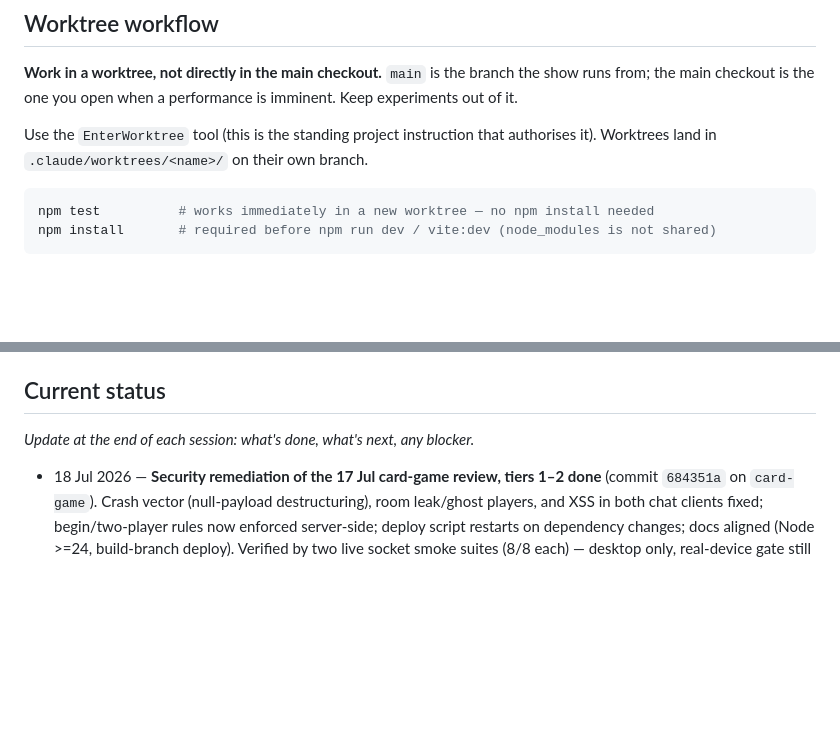
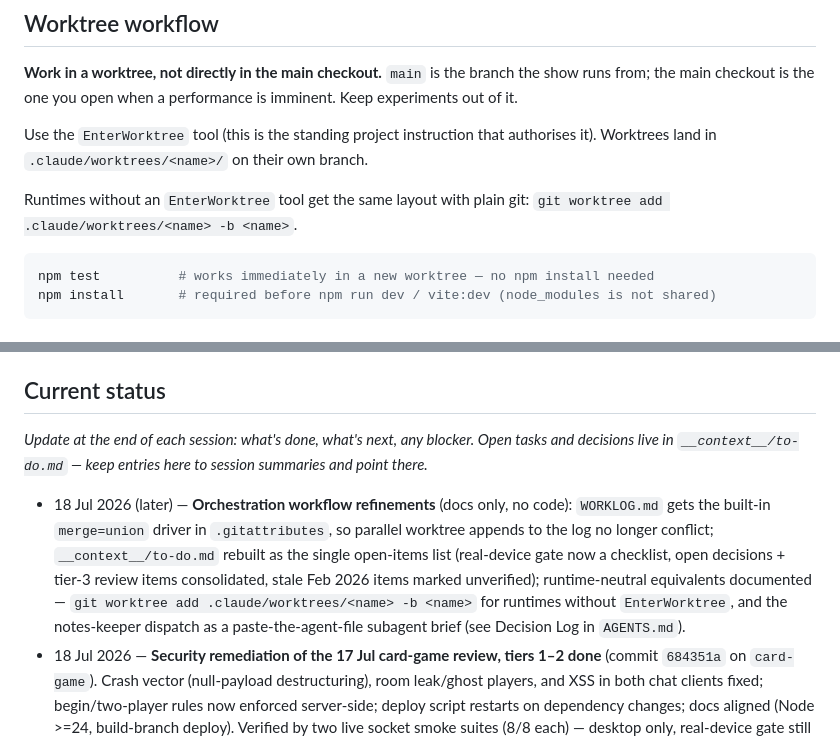
Before and after one commit to yewen-jin/synthwave-chatroom, a Markdown page: CLAUDE.md, 2 parts joined by grey strips. Drawn GitHub-style; blank space fills up the shorter version.

````diff
--- a/CLAUDE.md
+++ b/CLAUDE.md
@@ -30,6 +30,8 @@ An ancestor file at `/Users/yewenjin/CLAUDE.md` is loaded automatically into ses
 
 Use the `EnterWorktree` tool (this is the standing project instruction that authorises it). Worktrees land in `.claude/worktrees/<name>/` on their own branch.
 
+Runtimes without an `EnterWorktree` tool get the same layout with plain git: `git worktree add .claude/worktrees/<name> -b <name>`.
+
 ```bash
 npm test          # works immediately in a new worktree — no npm install needed
 npm install       # required before npm run dev / vite:dev (node_modules is not shared)
@@ -46,8 +48,9 @@ npm install       # required before npm run dev / vite:dev (node_modules is not
 
 ## Current status
 
-_Update at the end of each session: what's done, what's next, any blocker._
+_Update at the end of each session: what's done, what's next, any blocker. Open tasks and decisions live in `__context__/to-do.md` — keep entries here to session summaries and point there._
 
+- 18 Jul 2026 (later) — **Orchestration workflow refinements** (docs only, no code): `WORKLOG.md` gets the built-in `merge=union` driver in `.gitattributes`, so parallel worktree appends to the log no longer conflict; `__context__/to-do.md` rebuilt as the single open-items list (real-device gate now a checklist, open decisions + tier-3 review items consolidated, stale Feb 2026 items marked unverified); runtime-neutral equivalents documented — `git worktree add .claude/worktrees/<name> -b <name>` for runtimes without `EnterWorktree`, and the notes-keeper dispatch as a paste-the-agent-file subagent brief (see Decision Log in `AGENTS.md`).
 - 18 Jul 2026 — **Security remediation of the 17 Jul card-game review, tiers 1–2 done** (commit `684351a` on `card-game`). Crash vector (null-payload destructuring), room leak/ghost players, and XSS in both chat clients fixed; begin/two-player rules now enforced server-side; deploy script restarts on dependency changes; docs aligned (Node >=24, build-branch deploy). Verified by two live socket smoke suites (8/8 each) — desktop only, real-device gate still outstanding. Full notes: `__context__/review-remediation-2026-07-18.md`; per-finding status: top of `__context__/review-2026-07-17`. **Open (tier 3):** #5 in-memory room growth (needs a room-id validation design call), #6 durable protocol tests, #8 room ids in access logs (the "never reaches a log" claim in README/AGENTS is inaccurate via `/qr.svg`), #12 missing-audio player diagnosis, R8 game-end decision.
 - 17 Jul 2026 (later) — **Decision log adopted** (subagent-orchestration skill, minimal path): append-only `WORKLOG.md` at the repo root (template at the top; the two prior sessions backfilled), a Haiku `notes-keeper` agent (`.claude/agents/notes-keeper.md`, appends to the worklog only), and a Decision Log section in `AGENTS.md`. Branch `worktree-subagent-orchestration` → draft PR against `card-game`. Note: PRs #5/#6 from the entry below have since **merged** into `card-game`, and `card-game` has been merged onwards to `main` (PRs #7–#9).
 - 17 Jul 2026 — **Card-game room system built** (_thisverisionofme_thisverisionofyou_, the paid commission for Symone; brief transcribed as R0–R9 in `__context__/thisverisionofme-plan.md`). Branch `worktree-thisverisionofme` → **open PR #5 against `card-game`** (not `main` — Symone's integration branch is `card-game`). Delivered on the isolated `/rooms` namespace: per-pair QR-minted rooms (phone-as-QR pairing), "begin conversation" chat+music gating, single-track audio with iOS-autoplay handling, a track timeline (dots at 3/6/9/12 min), session persistence (`data/room-sessions.json`, drop/restart-survivable), in-memory conversation replay on rejoin, per-room username `localStorage`, and mobile fixes (portrait + landscape, 320px up). README + AGENTS.md updated to cover both systems this session.
````
Also changed, not shown: AGENTS.md (+2 -1 lines).
